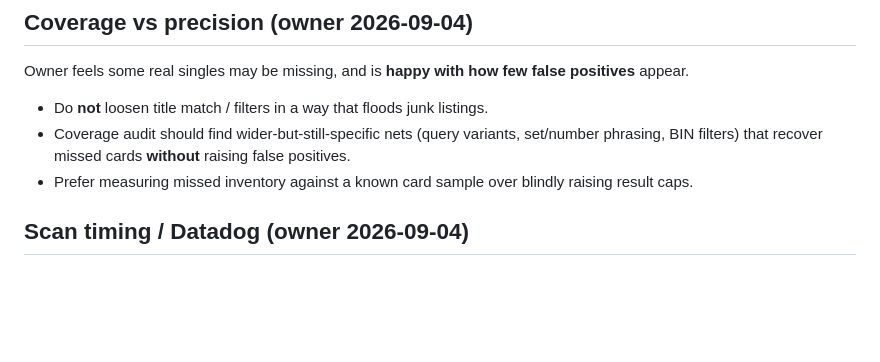
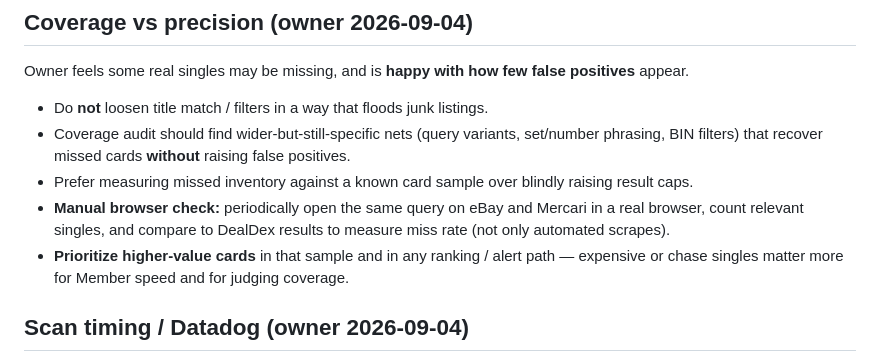
Before and after one commit to jaywedgeworth22/DealDex, a Markdown page: docs/plans/2026-09-04-member-monetization-and-scan.md, the part around the change. Drawn GitHub-style; blank space fills up the shorter version.

Commit message:
docs: manual browser coverage checks; prioritize high-value cards
Owner: compare DealDex to live eBay/Mercari in a browser, and
weight the audit (and alerts) toward higher-value singles.

```diff
--- a/docs/plans/2026-09-04-member-monetization-and-scan.md
+++ b/docs/plans/2026-09-04-member-monetization-and-scan.md
@@ -118,6 +118,8 @@ Owner feels some real singles may be missing, and is **happy with how few false
 - Do **not** loosen title match / filters in a way that floods junk listings.
 - Coverage audit should find wider-but-still-specific nets (query variants, set/number phrasing, BIN filters) that recover missed cards **without** raising false positives.
 - Prefer measuring missed inventory against a known card sample over blindly raising result caps.
+- **Manual browser check:** periodically open the same query on eBay and Mercari in a real browser, count relevant singles, and compare to DealDex results to measure miss rate (not only automated scrapes).
+- **Prioritize higher-value cards** in that sample and in any ranking / alert path — expensive or chase singles matter more for Member speed and for judging coverage.
 
 
 ## Scan timing / Datadog (owner 2026-09-04)
```
